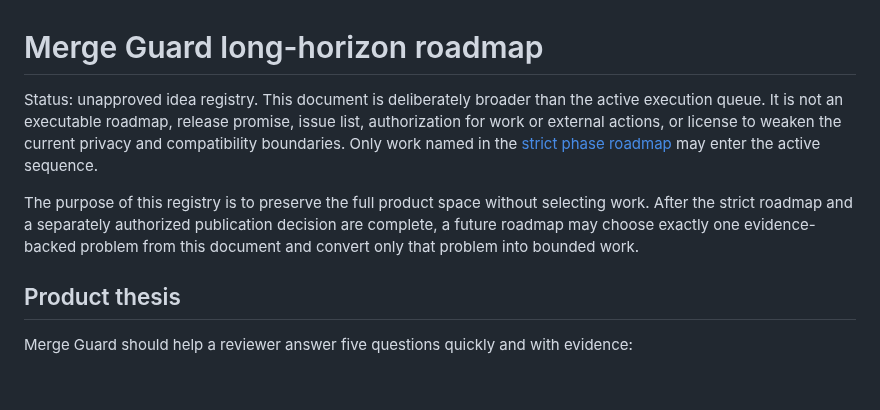
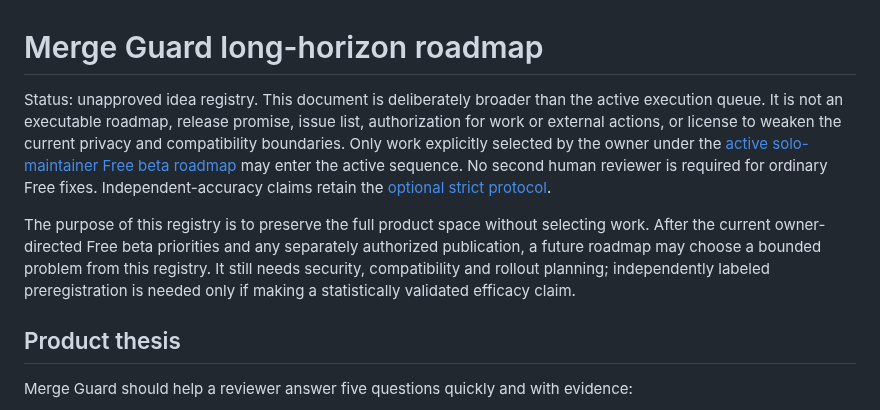
Before and after one commit to keepithandy/merge-guard, a Markdown page: docs/LONG_HORIZON_ROADMAP.md, the part around the change. GitHub-like rendering; blank space fills up the shorter version.

Commit message:
docs(solo): align docs/LONG_HORIZON_ROADMAP.md with optional independent evaluation

```diff
--- a/docs/LONG_HORIZON_ROADMAP.md
+++ b/docs/LONG_HORIZON_ROADMAP.md
@@ -1,8 +1,8 @@
 # Merge Guard long-horizon roadmap
 
-Status: unapproved idea registry. This document is deliberately broader than the active execution queue. It is not an executable roadmap, release promise, issue list, authorization for work or external actions, or license to weaken the current privacy and compatibility boundaries. Only work named in the [strict phase roadmap](PHASE_ROADMAP.md) may enter the active sequence.
+Status: unapproved idea registry. This document is deliberately broader than the active execution queue. It is not an executable roadmap, release promise, issue list, authorization for work or external actions, or license to weaken the current privacy and compatibility boundaries. Only work explicitly selected by the owner under the [active solo-maintainer Free beta roadmap](PHASE_ROADMAP.md) may enter the active sequence. No second human reviewer is required for ordinary Free fixes. Independent-accuracy claims retain the [optional strict protocol](OPTIONAL_INDEPENDENT_EVALUATION_PROTOCOL.md).
 
-The purpose of this registry is to preserve the full product space without selecting work. After the strict roadmap and a separately authorized publication decision are complete, a future roadmap may choose exactly one evidence-backed problem from this document and convert only that problem into bounded work.
+The purpose of this registry is to preserve the full product space without selecting work. After the current owner-directed Free beta priorities and any separately authorized publication, a future roadmap may choose a bounded problem from this registry. It still needs security, compatibility and rollout planning; independently labeled preregistration is needed only if making a statistically validated efficacy claim.
 
 ## Product thesis
 
```
